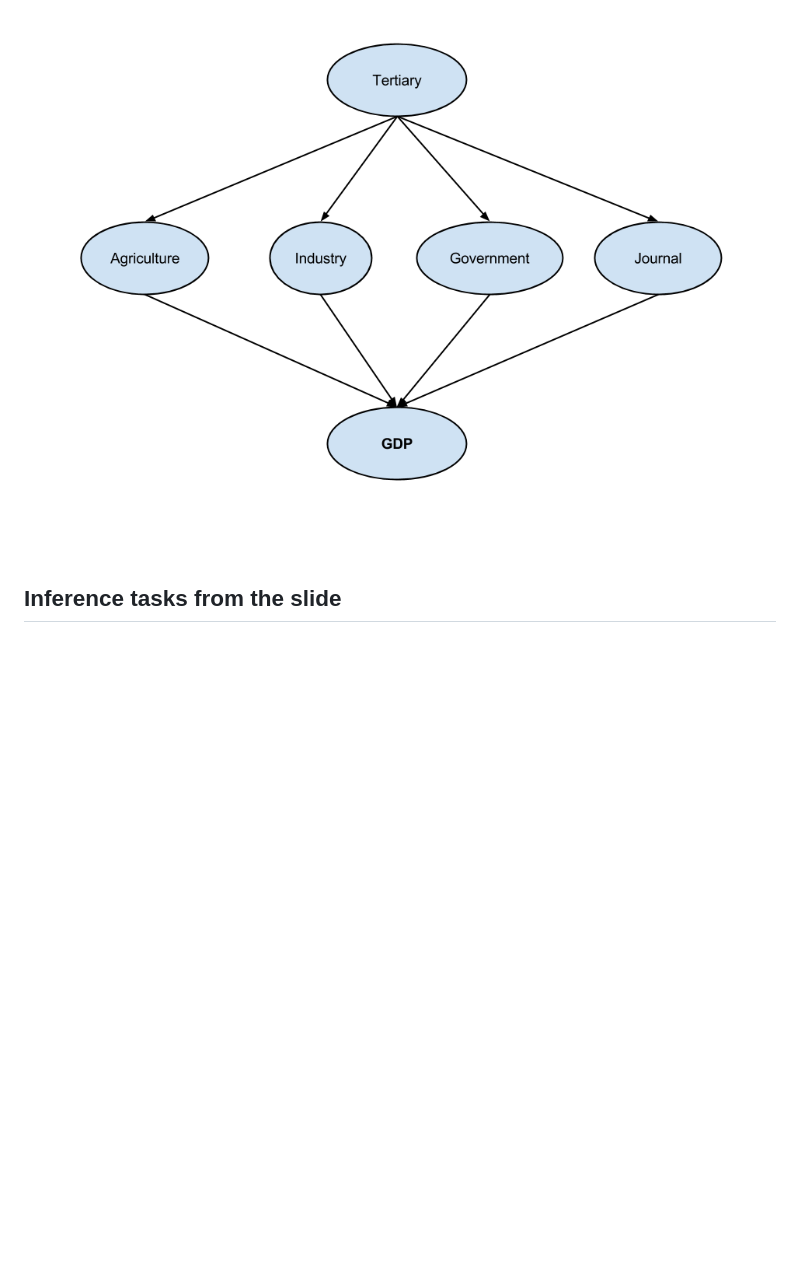
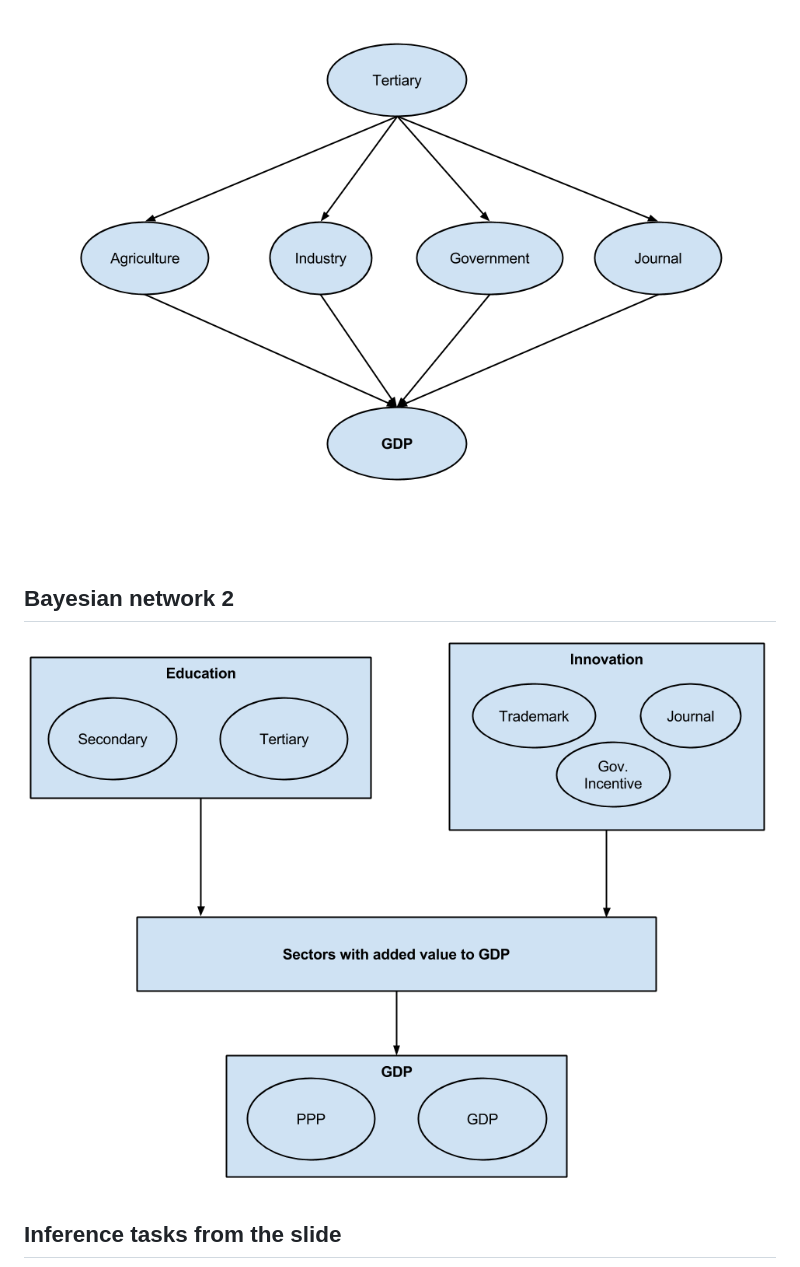
Before and after one commit to FernandoSapient/AI2-final, a Markdown page: README.md, the part around the change. GitHub-like rendering; pictures changed too: BN_2.png (added); blank space fills up the shorter version.

Commit message:
BN2

```diff
--- a/README.md
+++ b/README.md
@@ -55,6 +55,10 @@ The dataset is ranging from 1975 to 2013
 ## Bayesian network 1
 ![BN_1](BN_1.png "Bayesian network 1")
 
+
+## Bayesian network 2
+![BN_2](BN_2.png "Bayesian network 2")
+
 ## Inference tasks from the slide
 ![Inference tasks](inference_tasks.png "Inference tasks")
 
```
